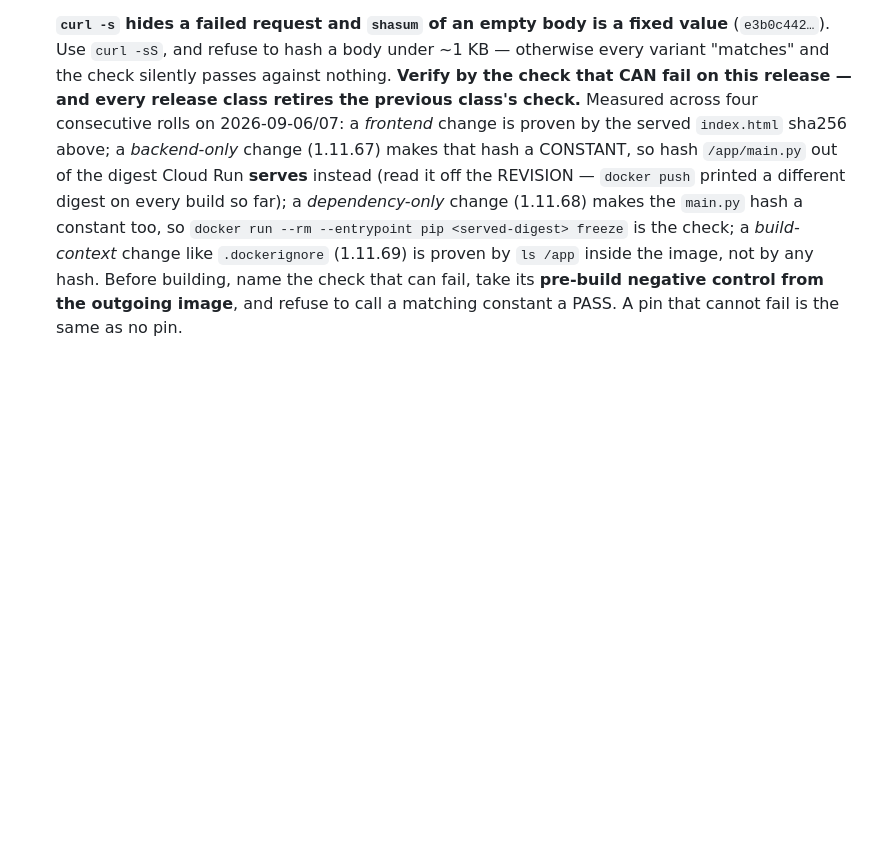
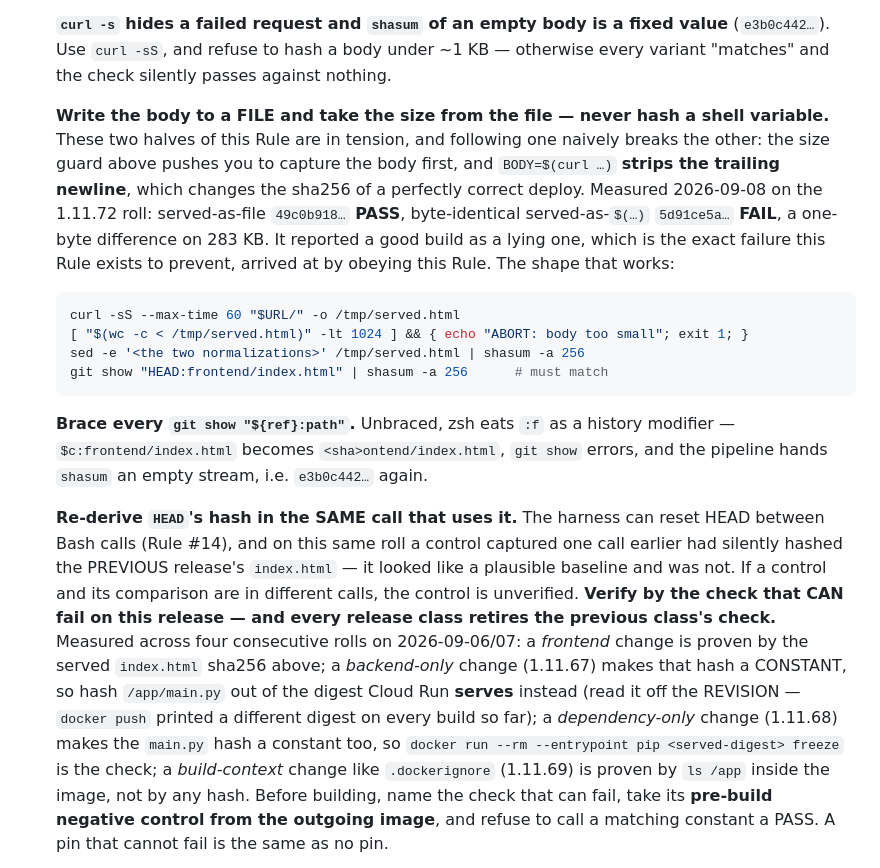
Before and after one commit to SCCSSAR/SAR_dispatch_flow, a Markdown page: CLAUDE.md, the part around the change. GitHub-like rendering; blank space fills up the shorter version.

Commit message:
docs: Rule #8 — hash the served file, never a shell variable
The 1.11.72 roll produced a MISMATCH on a deploy that was byte-for-byte
correct, by following this Rule. Its two halves are in tension: the "refuse
to hash a body under ~1 KB" guard pushes you to capture the body first, and
`BODY=$(curl ...)` strips the trailing newline. Measured: served-as-file
49c0b918 PASS, byte-identical served-as-$(...) 5d91ce5a FAIL -- one byte on
283 KB, completely different hash. A verification step that fails on a
correct deploy is the state this Rule exists to prevent.

Records the shape that works (write to a file, size-check the file, pipe
the file), plus two adjacent traps hit on the same roll:

  * Unbraced `git show $c:frontend/...` -- zsh eats `:f` as a history
    modifier, git errors, and shasum receives an empty stream, which is the
    e3b0c442 constant this Rule already warns about, reached another way.
  * A control captured in an EARLIER Bash call had silently hashed the
    previous release's index.html, because the harness can reset HEAD
    between calls (Rule #14). It looked like a plausible baseline. Re-derive
    HEAD's hash in the same call that compares against it.

Co-Authored-By: Claude Opus 5 <noreply@anthropic.com>

````diff
--- a/CLAUDE.md
+++ b/CLAUDE.md
@@ -95,6 +95,31 @@ files it references, so the parts you can run are clear.
    **`curl -s` hides a failed request and `shasum` of an empty body is a fixed value**
    (`e3b0c442…`). Use `curl -sS`, and refuse to hash a body under ~1 KB — otherwise every
    variant "matches" and the check silently passes against nothing.
+
+   **Write the body to a FILE and take the size from the file — never hash a shell
+   variable.** These two halves of this Rule are in tension, and following one naively
+   breaks the other: the size guard above pushes you to capture the body first, and
+   `BODY=$(curl …)` **strips the trailing newline**, which changes the sha256 of a
+   perfectly correct deploy. Measured 2026-09-08 on the 1.11.72 roll: served-as-file
+   `49c0b918…` **PASS**, byte-identical served-as-`$(…)` `5d91ce5a…` **FAIL**, a
+   one-byte difference on 283 KB. It reported a good build as a lying one, which is the
+   exact failure this Rule exists to prevent, arrived at by obeying this Rule. The shape
+   that works:
+   ```bash
+   curl -sS --max-time 60 "$URL/" -o /tmp/served.html
+   [ "$(wc -c < /tmp/served.html)" -lt 1024 ] && { echo "ABORT: body too small"; exit 1; }
+   sed -e '<the two normalizations>' /tmp/served.html | shasum -a 256
+   git show "HEAD:frontend/index.html" | shasum -a 256      # must match
+   ```
+   **Brace every `git show "${ref}:path"`.** Unbraced, zsh eats `:f` as a history
+   modifier — `$c:frontend/index.html` becomes `<sha>ontend/index.html`, `git show`
+   errors, and the pipeline hands `shasum` an empty stream, i.e. `e3b0c442…` again.
+
+   **Re-derive `HEAD`'s hash in the SAME call that uses it.** The harness can reset HEAD
+   between Bash calls (Rule #14), and on this same roll a control captured one call
+   earlier had silently hashed the PREVIOUS release's `index.html` — it looked like a
+   plausible baseline and was not. If a control and its comparison are in different
+   calls, the control is unverified.
    **Verify by the check that CAN fail on this release — and every release class retires the previous class's check.** Measured across four consecutive rolls on 2026-09-06/07: a *frontend* change is proven by the served `index.html` sha256 above; a *backend-only* change (1.11.67) makes that hash a CONSTANT, so hash `/app/main.py` out of the digest Cloud Run **serves** instead (read it off the REVISION — `docker push` printed a different digest on every build so far); a *dependency-only* change (1.11.68) makes the `main.py` hash a constant too, so `docker run --rm --entrypoint pip <served-digest> freeze` is the check; a *build-context* change like `.dockerignore` (1.11.69) is proven by `ls /app` inside the image, not by any hash. Before building, name the check that can fail, take its **pre-build negative control from the outgoing image**, and refuse to call a matching constant a PASS. A pin that cannot fail is the same as no pin.
 9. **Everbridge/Slack work builds to `bash build-dev.sh` (personal dev) only.** Never `build-sccssar-dev.sh` for EB/Slack — that environment has real dispatchers who can be paged.
 10. **Empirically verify third-party API assumptions before writing integration code.** Use Swagger or a spike script to confirm endpoint path, HTTP verb, body shape, and auth BEFORE coding. Prior sessions lost hours to wrong assumptions (DELETE-that-doesn't-exist, `groupId` vs `groupIds`, outer envelope vs inner body). Applies to: Everbridge, Slack, CalTopo, D4H, Google Maps. Skip only if the exact endpoint shape is already confirmed in shipped code.
````
